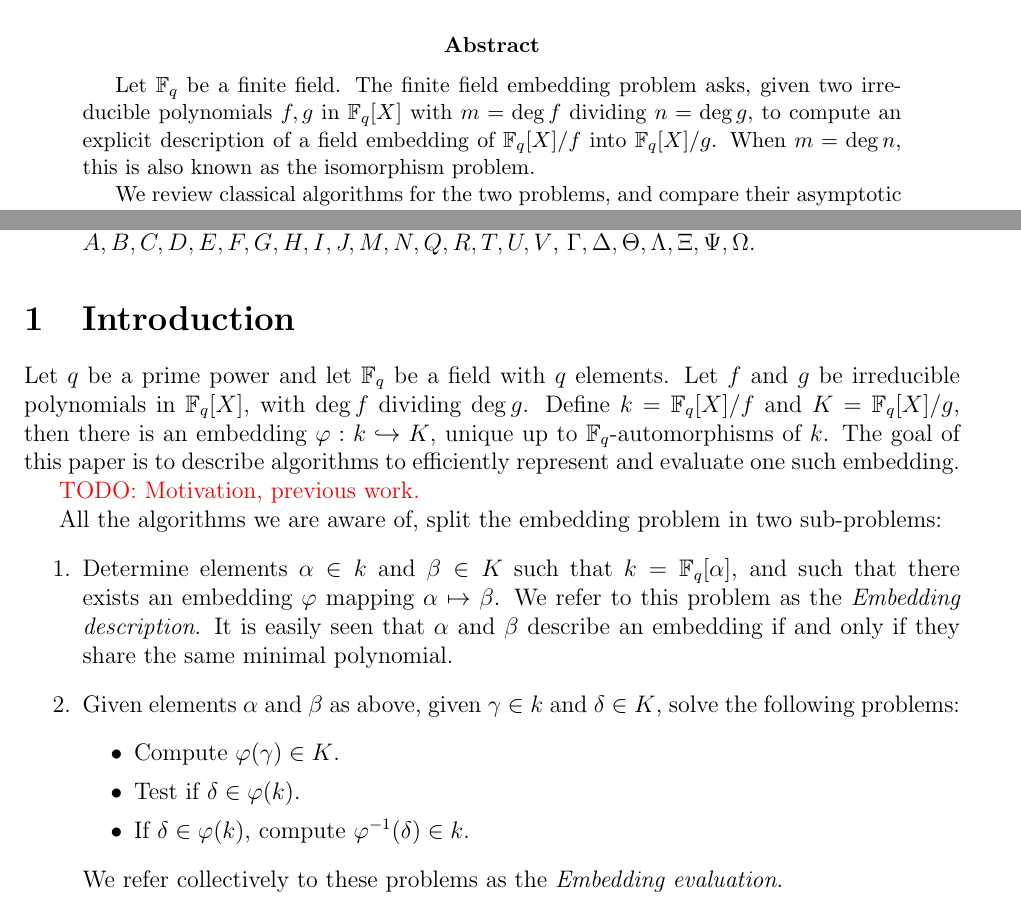
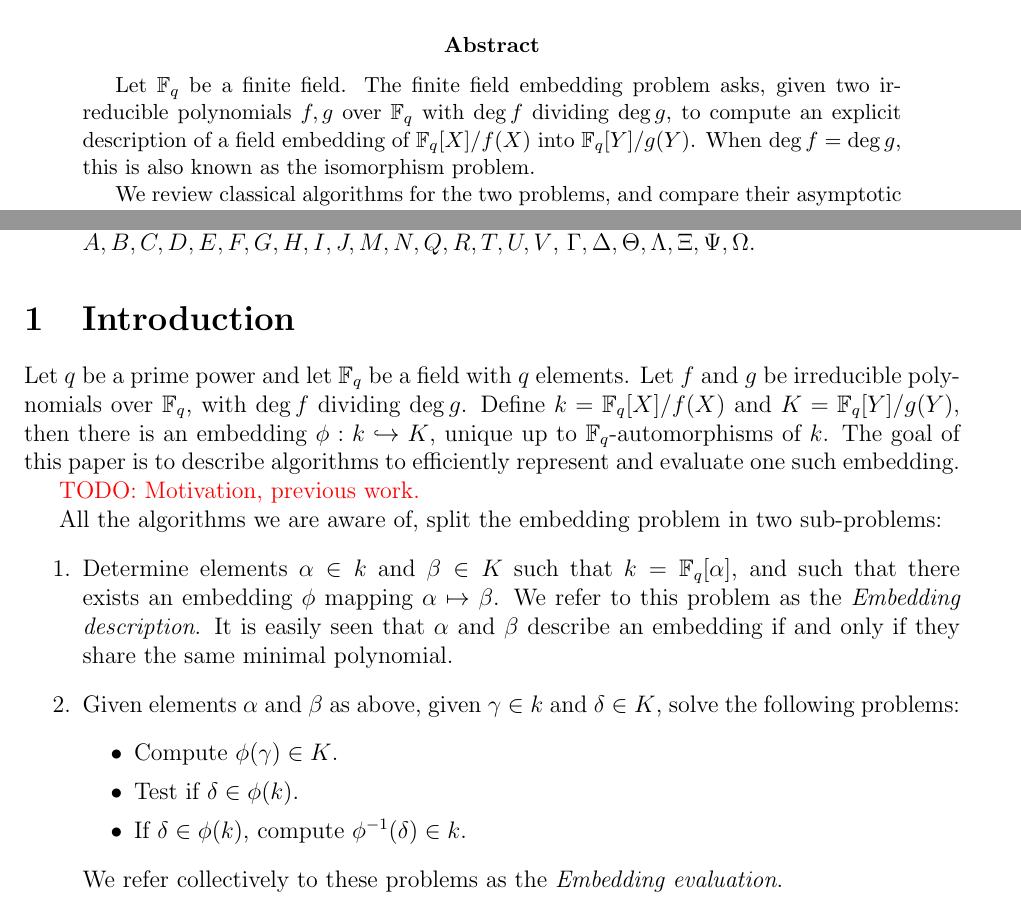
Before and after one commit to defeo/ffisom, a LaTeX paper (ffisom.tex): two parts of pages 1 and 3 of 29, joined at a grey line, cut so that both start at the same text. Compiled offline with pdfLaTeX.

Commit message:
Notation and typo fixes

```diff
--- a/ffisom.tex
+++ b/ffisom.tex
@@ -144,10 +144,10 @@
 \maketitle
 \begin{abstract}
   Let $\F_q$ be a finite field.  The finite field embedding problem
-  asks, given two irreducible polynomials $f,g$ in $\F_q[X]$ with
-  $m = \deg f$ dividing $n = \deg g$, to compute an explicit description of a
-  field embedding of $\F_q[X]/f$ into $\F_q[X]/g$. When $m = \deg n$,
-  this is also known as the isomorphism problem.
+  asks, given two irreducible polynomials $f,g$ over $\F_q$ with $\deg
+  f$ dividing $\deg g$, to compute an explicit description of a field
+  embedding of $\F_q[X]/f(X)$ into $\F_q[Y]/g(Y)$. When $\deg f = \deg
+  g$, this is also known as the isomorphism problem.
 
   We review classical algorithms for the two problems, and compare
   their asymptotic complexities. We also propose new improvements and
@@ -212,10 +212,9 @@ stabilized.
 \section{Introduction}
 
 Let $q$ be a prime power and let $\F_q$ be a field with $q$
-elements. Let $f$ and $g$ be irreducible polynomials in $\F_q[X]$,
-with $\deg f$ dividing $\deg g$. Define $k=\F_q[X]/f$ and
-$K=\F_q[X]/g$,
-then there is an embedding $\varphi:k\hookrightarrow
+elements. Let $f$ and $g$ be irreducible polynomials over $\F_q$, with
+$\deg f$ dividing $\deg g$. Define $k=\F_q[X]/f(X)$ and
+$K=\F_q[Y]/g(Y)$, then there is an embedding $\phi:k\hookrightarrow
 K$, unique up to $\F_q$-automorphisms of $k$. The goal of this paper
 is to describe algorithms to efficiently represent and evaluate one
 such embedding.
@@ -227,16 +226,16 @@ sub-problems:
 \begin{enumerate}
 \item Determine elements $\alpha\in k$ and $\beta\in K$ such that
   $k=\F_q[\alpha]$, and such that there exists an
-  embedding $\varphi$ mapping $\alpha\mapsto\beta$. We refer to this
+  embedding $\phi$ mapping $\alpha\mapsto\beta$. We refer to this
   problem as the \emph{Embedding description}.
   It is easily seen that $\alpha$ and $\beta$ describe an embedding
   if and only if they share the same minimal polynomial.
 \item Given elements $\alpha$ and $\beta$ as above, given $\gamma\in
   k$ and $\delta\in K$, solve the following problems:
   \begin{itemize}
-  \item Compute $\varphi(\gamma)\in K$.
-  \item Test if $\delta\in\varphi(k)$.
-  \item If $\delta\in\varphi(k)$, compute $\varphi^{-1}(\delta)\in k$.
+  \item Compute $\phi(\gamma)\in K$.
+  \item Test if $\delta\in\phi(k)$.
+  \item If $\delta\in\phi(k)$, compute $\phi^{-1}(\delta)\in k$.
   \end{itemize}
   We refer collectively to these problems as the \emph{Embedding
     evaluation}.
```
Also changed, not shown: ffisom.tex (30 more changed lines).
